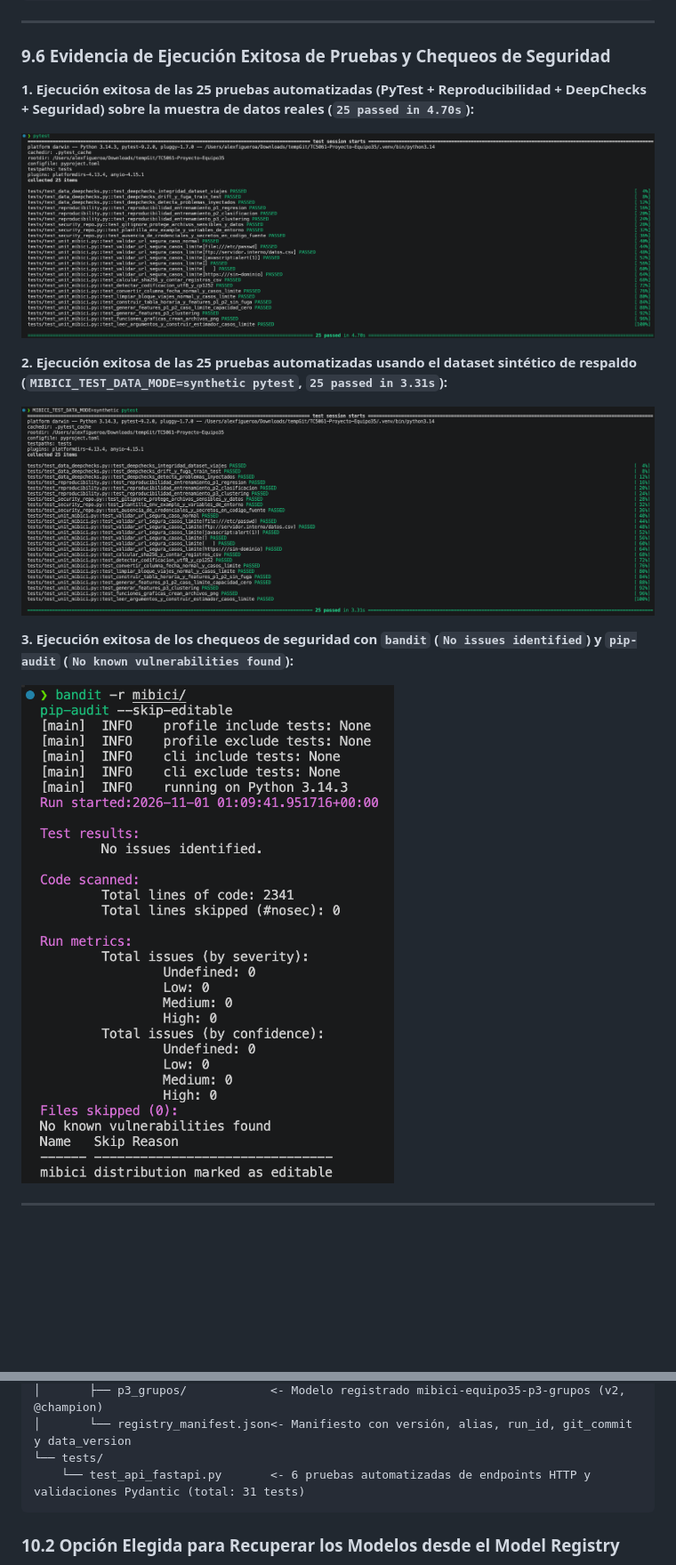
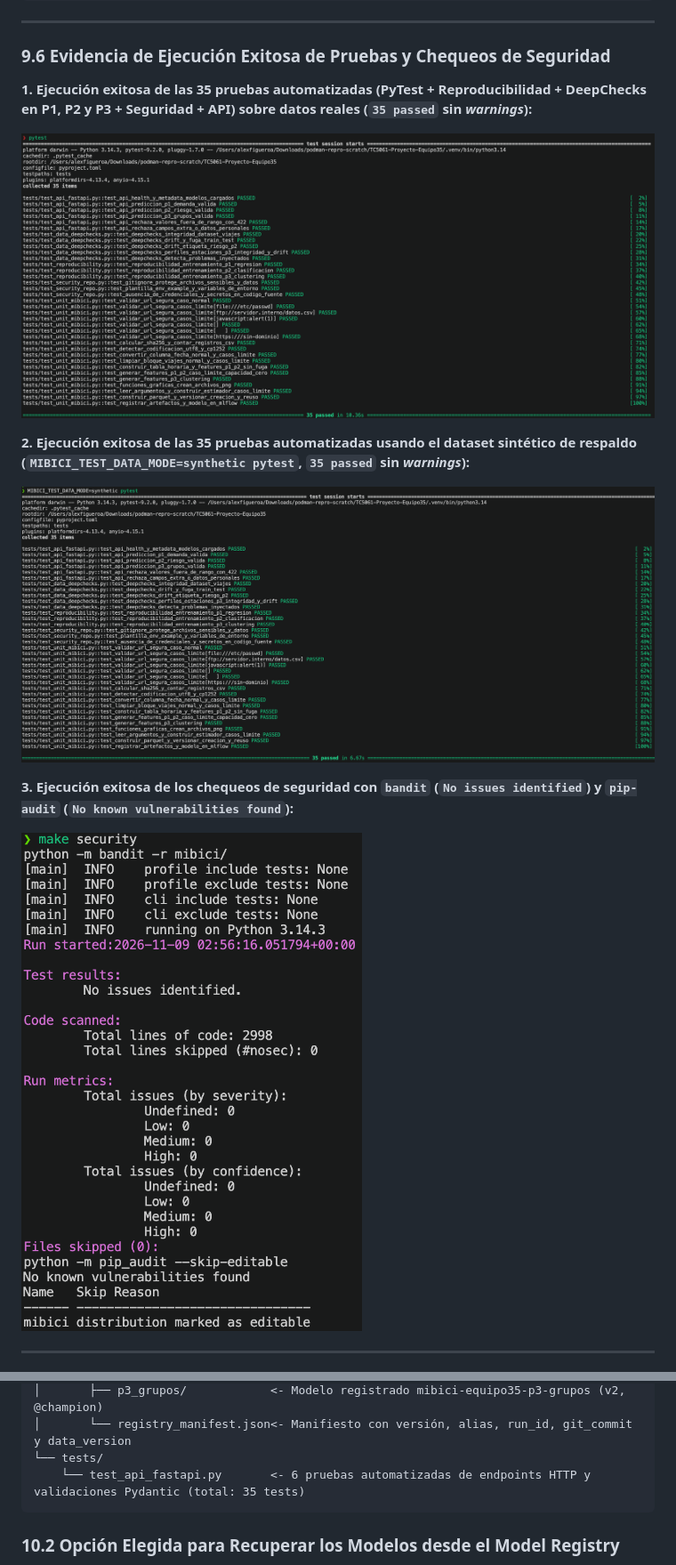
Before and after one commit to figueroa-alex/TC5061-Proyecto-Equipo35, a Markdown page: README.md, 2 parts joined by grey strips. Shown at 89% size. GitHub-like rendering; pictures changed too: reports/figures/evidencia_pytest_real.png, reports/figures/evidencia_pytest_synthetic.png, reports/figures/evidencia_seguridad.png; blank space fills up the shorter version.

Commit message:
test(qa): agregar pruebas de parquet/versionado, fastapi, artefactos mlflow y deepchecks para P2 y P3

````diff
--- a/README.md
+++ b/README.md
@@ -358,11 +363,11 @@ make security
 
 ### 9.6 Evidencia de Ejecución Exitosa de Pruebas y Chequeos de Seguridad
 
-**1. Ejecución exitosa de las 25 pruebas automatizadas (PyTest + Reproducibilidad + DeepChecks + Seguridad) sobre la muestra de datos reales (`25 passed in 4.70s`):**
+**1. Ejecución exitosa de las 35 pruebas automatizadas (PyTest + Reproducibilidad + DeepChecks en P1, P2 y P3 + Seguridad + API) sobre datos reales (`35 passed` sin *warnings*):**
 
 ![Evidencia PyTest y DeepChecks en modo real](reports/figures/evidencia_pytest_real.png)
 
-**2. Ejecución exitosa de las 25 pruebas automatizadas usando el dataset sintético de respaldo (`MIBICI_TEST_DATA_MODE=synthetic pytest`, `25 passed in 3.31s`):**
+**2. Ejecución exitosa de las 35 pruebas automatizadas usando el dataset sintético de respaldo (`MIBICI_TEST_DATA_MODE=synthetic pytest`, `35 passed` sin *warnings*):**
 
 ![Evidencia PyTest y DeepChecks en modo sintético](reports/figures/evidencia_pytest_synthetic.png)
 
@@ -394,7 +399,7 @@ En esta entrega se empaquetaron los tres modelos campeones del proyecto MiBici (
 │       ├── p3_grupos/            <- Modelo registrado mibici-equipo35-p3-grupos (v2, @champion)
 │       └── registry_manifest.json<- Manifiesto con versión, alias, run_id, git_commit y data_version
 └── tests/
-    └── test_api_fastapi.py       <- 6 pruebas automatizadas de endpoints HTTP y validaciones Pydantic (total: 31 tests)
+    └── test_api_fastapi.py       <- 6 pruebas automatizadas de endpoints HTTP y validaciones Pydantic (total: 35 tests)
 ```
 
 ### 10.2 Opción Elegida para Recuperar los Modelos desde el Model Registry
````
Also changed, not shown: other parts of README.md (+26 -21 lines), 4 other files.
